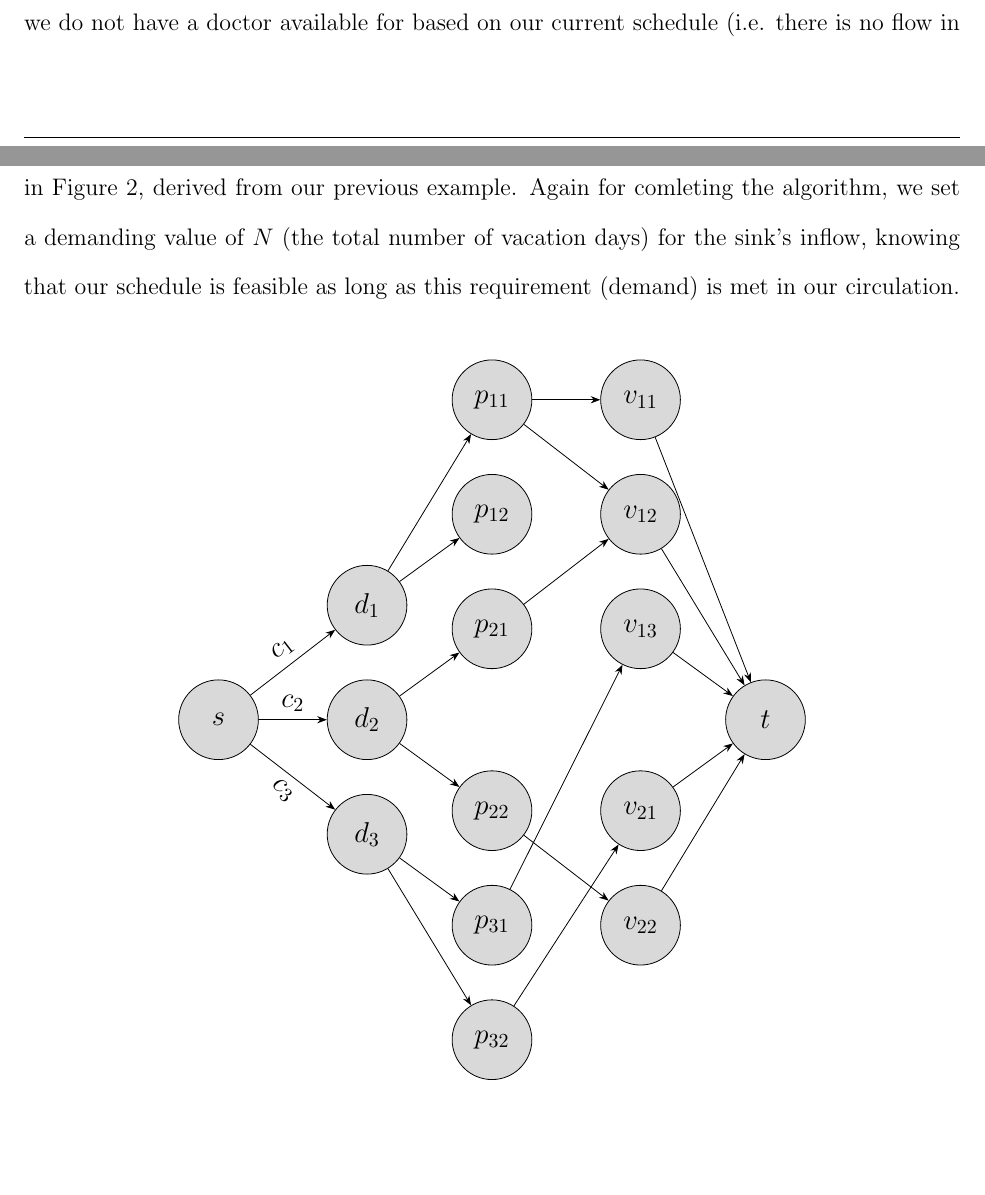
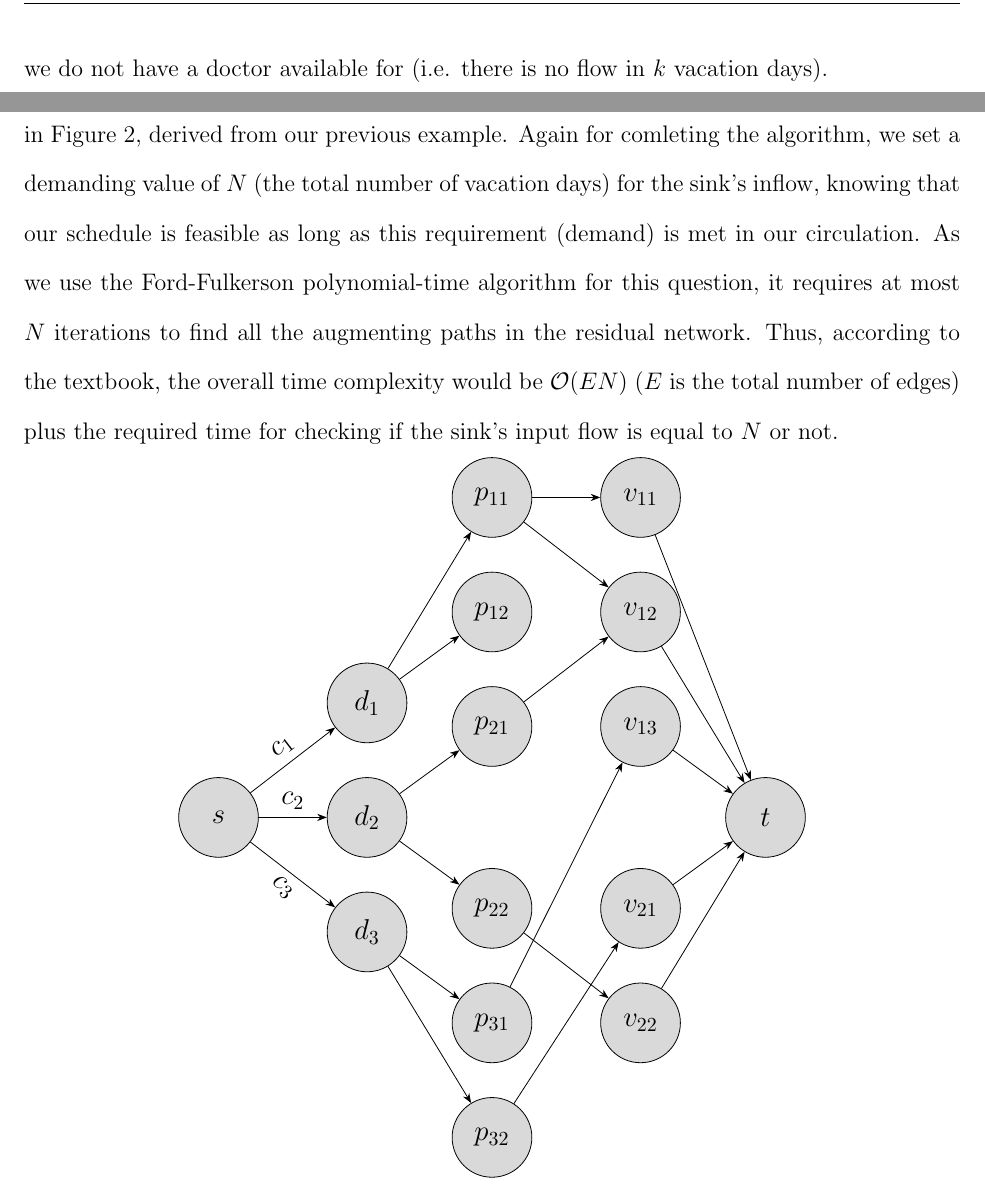
Before and after one commit to rowanhnwl/ECE345, a LaTeX problem sheet (hw/hw4/main.tex, which reads hw/hw4/questions/question4.tex): two parts of pages 6 and 8 of 10 before the commit and two parts of pages 7 and 8 of 10 after it, joined at a grey line, cut so that both start at the same text, the shorter picture padded with empty space. Compiled offline with pdfLaTeX.

Commit message:
Added time complexity for Q4

```diff
--- a/hw/hw4/questions/question4.tex
+++ b/hw/hw4/questions/question4.tex
@@ -14,5 +14,5 @@ the day is not part of $A_i$). The edge capacity for this connection is set to 1
 The vacation days are then connected to the sink with an edge capacity of 1. A simplified version of this network flow is presented in Figure 1 with three doctors
 and two vacation periods. For solving the problem, we need to set a demanding value of $N$ (the total number of vacation days) for the sink's inflow. In other words, as we solve for the
 maximum flow, if the inflow of the sink would be equal to $N$, we know that we have a feasible schedule with at least one doctor for every vacation day. If the sink value would be $k$ units less than $N$, it means
-that there are $k$ vacation days that we do not have a doctor available for based on our current schedule (i.e. there is no flow in $k$ vacation days).
+that there are $k$ vacation days that we do not have a doctor available for (i.e. there is no flow in $k$ vacation days).
 
@@ -69,9 +69,11 @@ to represent vacation period availability for each doctor ($p_{ij}$ is the node
 to one to ensure the doctor works for only one day per vacation period (i.e. since the inflow of a vacation period is one, only one of the
 vacation days would have a flow). The new version of our flow is represented in Figure 2, derived from our previous example.
 Again for comleting the algorithm, we set a demanding value of $N$ (the total number of vacation days) for the sink's inflow, knowing that our schedule is feasible as long as this
-requirement (demand) is met in our circulation.
+requirement (demand) is met in our circulation. As we use the Ford-Fulkerson polynomial-time algorithm for this question, it requires at most
+$N$ iterations to find all the augmenting paths in the residual network. Thus, according to the textbook, the overall time complexity would be $\mathcal{O}(EN)$ ($E$ is the total number of edges) plus the required time
+for checking if the sink's input flow is equal to $N$ or not.
 
-\vspace*{1cm}
+\vspace*{0.2cm}
 {\centering \begin{tikzpicture}[
     mycircle/.style={
         circle,
```
Also changed, not shown: hw/hw4/main.pdf, hw/hw4/questions/question4.tex (4 more changed lines).
